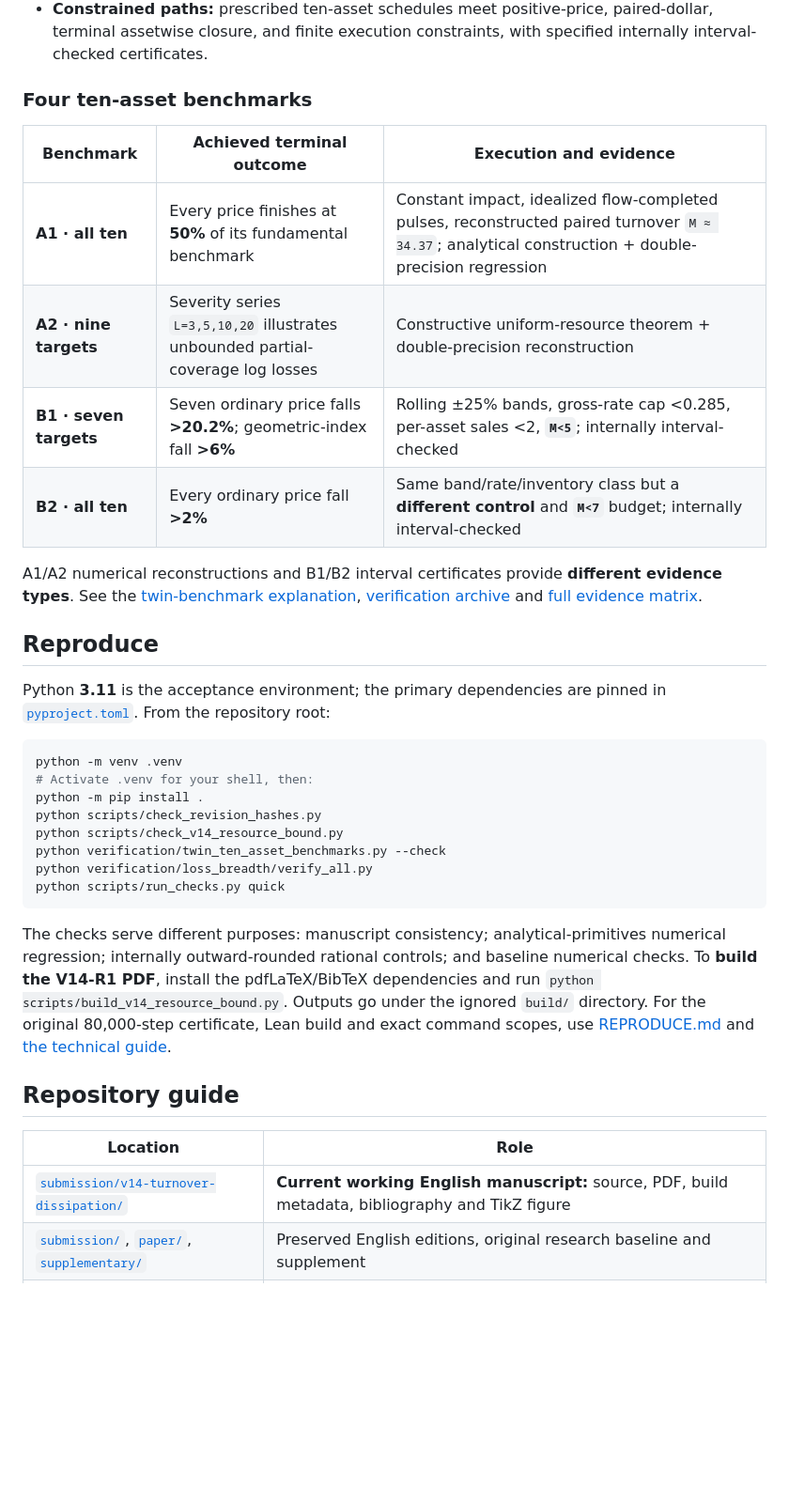
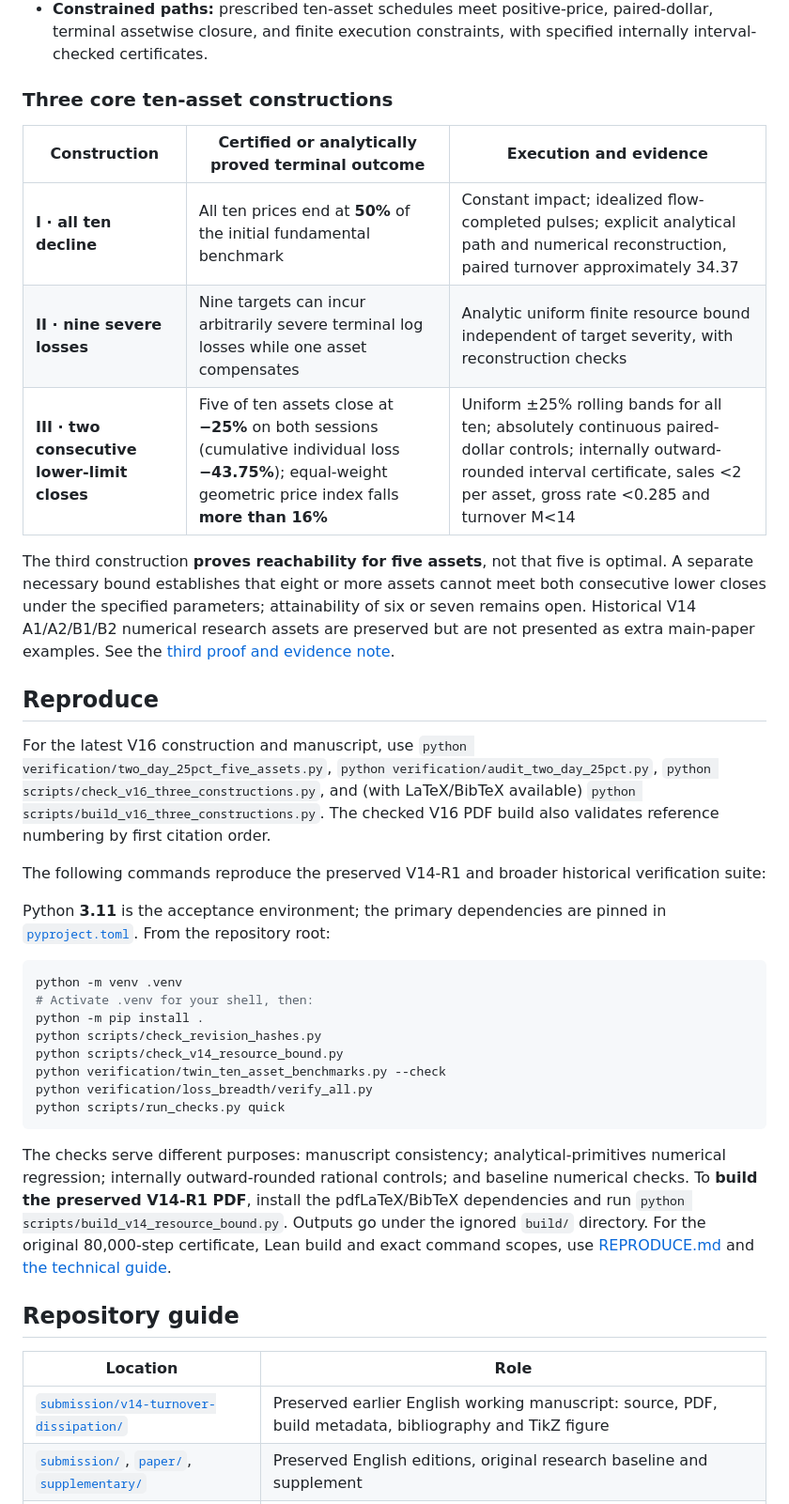
Before and after one commit to Siyuan-chat/market-crash-reachability, a Markdown page: README.md, the part around one of its changes. Shown at 94% size. Rendered like a GitHub page; blank space fills up the shorter version.

Commit message:
Point repository landing page to V16 and present only three principal constructions

````diff
--- a/README.md
+++ b/README.md
@@ -38,18 +39,21 @@ Here $Q_{\alpha}(T)$ is the $k$-th largest log loss, where $k=\lceil\alpha N\rce
 - **Execution resources:** necessary turnover/inventory inequalities, a constant-impact turnover–dissipation bound, and small-rate bounds distinguish mathematical reachability from bounded-rate or rolling-band feasibility.
 - **Constrained paths:** prescribed ten-asset schedules meet positive-price, paired-dollar, terminal assetwise closure, and finite execution constraints, with specified internally interval-checked certificates.
 
-### Four ten-asset benchmarks
+### Three core ten-asset constructions
 
-| Benchmark | Achieved terminal outcome | Execution and evidence |
+| Construction | Certified or analytically proved terminal outcome | Execution and evidence |
 |---|---|---|
-| **A1 · all ten** | Every price finishes at **50%** of its fundamental benchmark | Constant impact, idealized flow-completed pulses, reconstructed paired turnover `M ≈ 34.37`; analytical construction + double-precision regression |
-| **A2 · nine targets** | Severity series `L=3,5,10,20` illustrates unbounded partial-coverage log losses | Constructive uniform-resource theorem + double-precision reconstruction |
-| **B1 · seven targets** | Seven ordinary price falls **>20.2%**; geometric-index fall **>6%** | Rolling ±25% bands, gross-rate cap <0.285, per-asset sales <2, **`M<5`**; internally interval-checked |
-| **B2 · all ten** | Every ordinary price fall **>2%** | Same band/rate/inventory class but a **different control** and **`M<7`** budget; internally interval-checked |
+| **I · all ten decline** | All ten prices end at **50%** of the initial fundamental benchmark | Constant impact; idealized flow-completed pulses; explicit analytical path and numerical reconstruction, paired turnover approximately 34.37 |
+| **II · nine severe losses** | Nine targets can incur arbitrarily severe terminal log losses while one asset compensates | Analytic uniform finite resource bound independent of target severity, with reconstruction checks |
+| **III · two consecutive lower-limit closes** | Five of ten assets close at **−25%** on both sessions (cumulative individual loss **−43.75%**); equal-weight geometric price index falls **more than 16%** | Uniform ±25% rolling bands for all ten; absolutely continuous paired-dollar controls; internally outward-rounded interval certificate, sales <2 per asset, gross rate <0.285 and turnover M<14 |
 
-A1/A2 numerical reconstructions and B1/B2 interval certificates provide **different evidence types**. See the [twin-benchmark explanation](docs/TWIN_TEN_ASSET_REVISION_V1.md), [verification archive](verification/loss_breadth/README.md) and [full evidence matrix](docs/RESULTS_AND_EVIDENCE.md).
+The third construction **proves reachability for five assets**, not that five is optimal. A separate necessary bound establishes that eight or more assets cannot meet both consecutive lower closes under the specified parameters; attainability of six or seven remains open. Historical V14 A1/A2/B1/B2 numerical research assets are preserved but are not presented as extra main-paper examples. See the [third proof and evidence note](docs/TWO_DAY_25PCT_FIVE_TARGET_CERTIFICATE.md).
 
 ## Reproduce
+
+For the latest V16 construction and manuscript, use `python verification/two_day_25pct_five_assets.py`, `python verification/audit_two_day_25pct.py`, `python scripts/check_v16_three_constructions.py`, and (with LaTeX/BibTeX available) `python scripts/build_v16_three_constructions.py`. The checked V16 PDF build also validates reference numbering by first citation order.
+
+The following commands reproduce the preserved V14-R1 and broader historical verification suite:
 
 Python **3.11** is the acceptance environment; the primary dependencies are pinned in [`pyproject.toml`](pyproject.toml). From the repository root:
 
@@ -64,13 +68,13 @@ python verification/loss_breadth/verify_all.py
 python scripts/run_checks.py quick
 ```
 
-The checks serve different purposes: manuscript consistency; analytical-primitives numerical regression; internally outward-rounded rational controls; and baseline numerical checks. To **build the V14-R1 PDF**, install the pdfLaTeX/BibTeX dependencies and run `python scripts/build_v14_resource_bound.py`. Outputs go under the ignored `build/` directory. For the original 80,000-step certificate, Lean build and exact command scopes, use [REPRODUCE.md](REPRODUCE.md) and [the technical guide](docs/REPRODUCIBILITY.md).
+The checks serve different purposes: manuscript consistency; analytical-primitives numerical regression; internally outward-rounded rational controls; and baseline numerical checks. To **build the preserved V14-R1 PDF**, install the pdfLaTeX/BibTeX dependencies and run `python scripts/build_v14_resource_bound.py`. Outputs go under the ignored `build/` directory. For the original 80,000-step certificate, Lean build and exact command scopes, use [REPRODUCE.md](REPRODUCE.md) and [the technical guide](docs/REPRODUCIBILITY.md).
 
 ## Repository guide
 
 | Location | Role |
 |---|---|
-| [`submission/v14-turnover-dissipation/`](submission/v14-turnover-dissipation/README.md) | **Current working English manuscript:** source, PDF, build metadata, bibliography and TikZ figure |
+| [`submission/v14-turnover-dissipation/`](submission/v14-turnover-dissipation/README.md) | Preserved earlier English working manuscript: source, PDF, build metadata, bibliography and TikZ figure |
 | [`submission/`](submission/README.md), [`paper/`](paper/main.tex), [`supplementary/`](supplementary/supplementary.tex) | Preserved English editions, original research baseline and supplement |
 | [`verification/`](verification/loss_breadth/README.md) and [`data/`](data/twin_ten_asset_benchmarks.json) | Numerical checks, exact rational controls, interval certificates and fixtures |
 | [`formal/`](formal/README.md) | Lean 4 formalization of the **original sixteen result families**, with recorded scope qualifications |
````
Also changed, not shown: other parts of README.md (+7 -6 lines).
